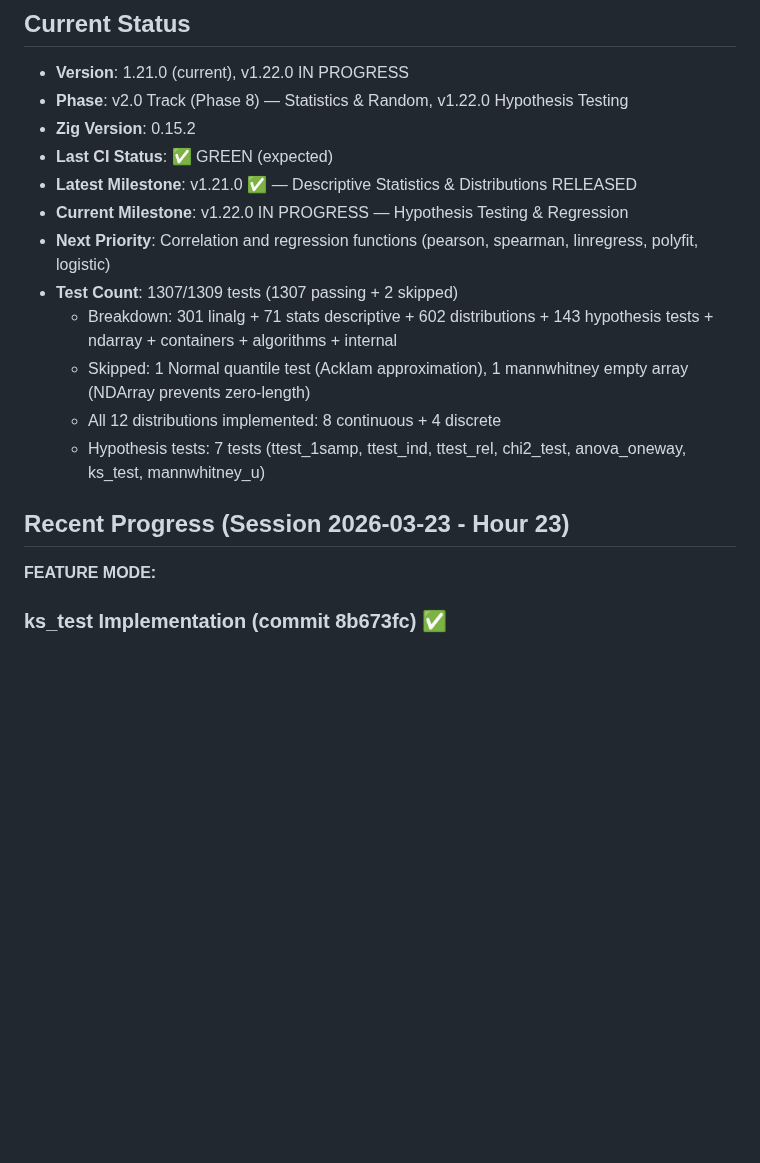
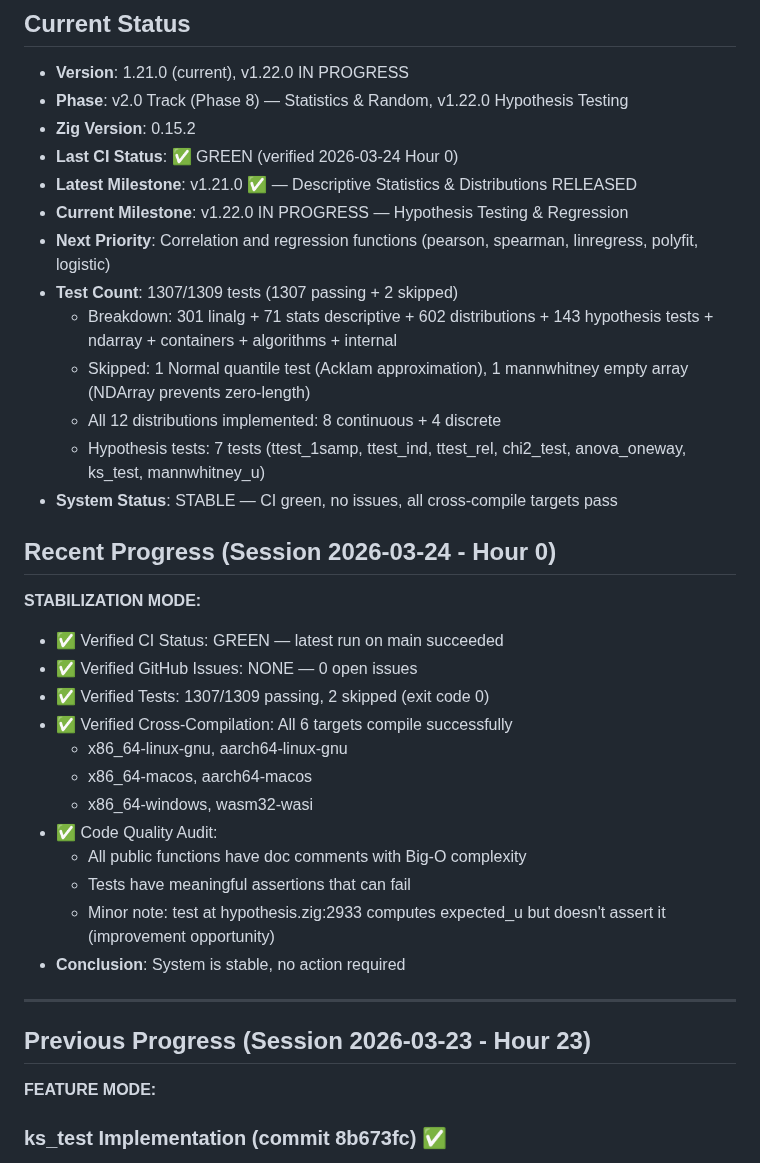
Before and after one commit to yusa-imit/zuda, a Markdown page: .claude/memory/project-context.md, the part around the change. Drawn GitHub-style; blank space fills up the shorter version.

Commit message:
chore: update session memory

```diff
--- a/.claude/memory/project-context.md
+++ b/.claude/memory/project-context.md
@@ -4,7 +4,7 @@
 - **Version**: 1.21.0 (current), v1.22.0 IN PROGRESS
 - **Phase**: v2.0 Track (Phase 8) — Statistics & Random, v1.22.0 Hypothesis Testing
 - **Zig Version**: 0.15.2
-- **Last CI Status**: ✅ GREEN (expected)
+- **Last CI Status**: ✅ GREEN (verified 2026-03-24 Hour 0)
 - **Latest Milestone**: v1.21.0 ✅ — Descriptive Statistics & Distributions RELEASED
 - **Current Milestone**: v1.22.0 IN PROGRESS — Hypothesis Testing & Regression
 - **Next Priority**: Correlation and regression functions (pearson, spearman, linregress, polyfit, logistic)
@@ -13,8 +13,26 @@
   - Skipped: 1 Normal quantile test (Acklam approximation), 1 mannwhitney empty array (NDArray prevents zero-length)
   - All 12 distributions implemented: 8 continuous + 4 discrete
   - Hypothesis tests: 7 tests (ttest_1samp, ttest_ind, ttest_rel, chi2_test, anova_oneway, ks_test, mannwhitney_u)
+- **System Status**: STABLE — CI green, no issues, all cross-compile targets pass
 
-## Recent Progress (Session 2026-03-23 - Hour 23)
+## Recent Progress (Session 2026-03-24 - Hour 0)
+**STABILIZATION MODE:**
+- ✅ Verified CI Status: GREEN — latest run on main succeeded
+- ✅ Verified GitHub Issues: NONE — 0 open issues
+- ✅ Verified Tests: 1307/1309 passing, 2 skipped (exit code 0)
+- ✅ Verified Cross-Compilation: All 6 targets compile successfully
+  - x86_64-linux-gnu, aarch64-linux-gnu
+  - x86_64-macos, aarch64-macos
+  - x86_64-windows, wasm32-wasi
+- ✅ Code Quality Audit:
+  - All public functions have doc comments with Big-O complexity
+  - Tests have meaningful assertions that can fail
+  - Minor note: test at hypothesis.zig:2933 computes expected_u but doesn't assert it (improvement opportunity)
+- **Conclusion**: System is stable, no action required
+
+---
+
+## Previous Progress (Session 2026-03-23 - Hour 23)
 **FEATURE MODE:**
 
 ### ks_test Implementation (commit 8b673fc) ✅
```
